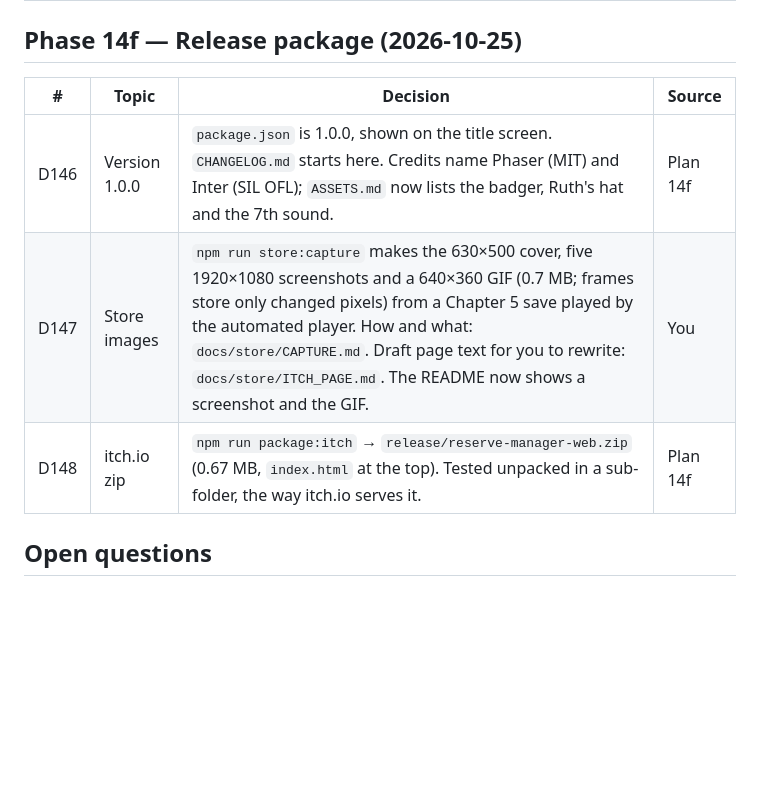
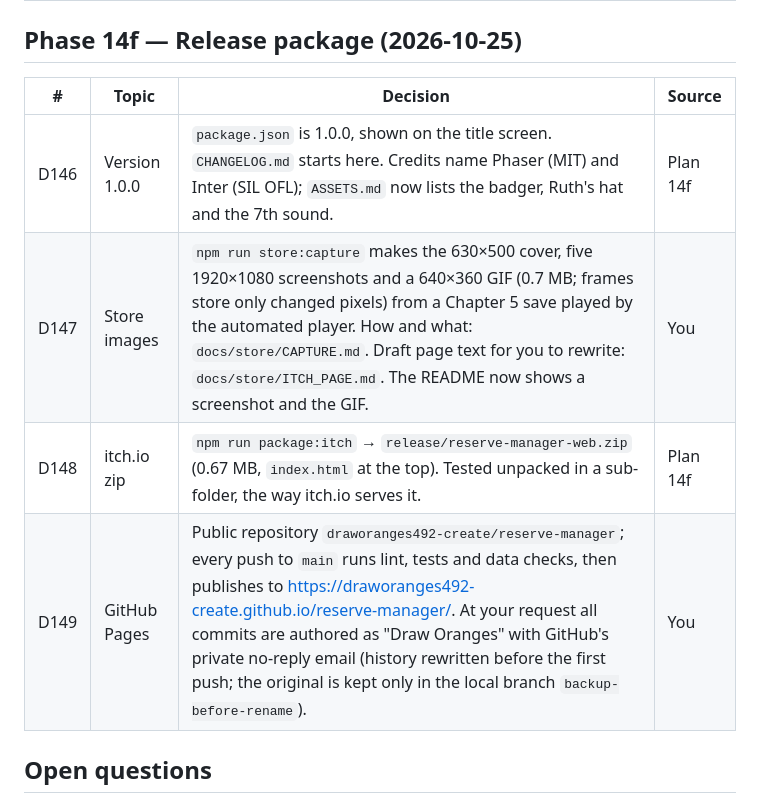
Before and after one commit to draworanges492-create/reserve-manager, a Markdown page: docs/DECISIONS.md, the part around the change. GitHub-like rendering; blank space fills up the shorter version.

```diff
--- a/docs/DECISIONS.md
+++ b/docs/DECISIONS.md
@@ -264,11 +264,12 @@ Deviations from `docs/SPEC.md` and answers to its open questions. Newest last.
 
 ## Phase 14f — Release package (2026-10-25)
 
-| #    | Topic         | Decision                                                                                                                                                                                                                                                                                                                                            | Source   |
-| ---- | ------------- | --------------------------------------------------------------------------------------------------------------------------------------------------------------------------------------------------------------------------------------------------------------------------------------------------------------------------------------------------- | -------- |
-| D146 | Version 1.0.0 | `package.json` is 1.0.0, shown on the title screen. `CHANGELOG.md` starts here. Credits name Phaser (MIT) and Inter (SIL OFL); `ASSETS.md` now lists the badger, Ruth's hat and the 7th sound.                                                                                                                                                      | Plan 14f |
-| D147 | Store images  | `npm run store:capture` makes the 630×500 cover, five 1920×1080 screenshots and a 640×360 GIF (0.7 MB; frames store only changed pixels) from a Chapter 5 save played by the automated player. How and what: `docs/store/CAPTURE.md`. Draft page text for you to rewrite: `docs/store/ITCH_PAGE.md`. The README now shows a screenshot and the GIF. | You      |
-| D148 | itch.io zip   | `npm run package:itch` → `release/reserve-manager-web.zip` (0.67 MB, `index.html` at the top). Tested unpacked in a sub-folder, the way itch.io serves it.                                                                                                                                                                                          | Plan 14f |
+| #    | Topic         | Decision                                                                                                                                                                                                                                                                                                                                                                                                       | Source   |
+| ---- | ------------- | -------------------------------------------------------------------------------------------------------------------------------------------------------------------------------------------------------------------------------------------------------------------------------------------------------------------------------------------------------------------------------------------------------------- | -------- |
+| D146 | Version 1.0.0 | `package.json` is 1.0.0, shown on the title screen. `CHANGELOG.md` starts here. Credits name Phaser (MIT) and Inter (SIL OFL); `ASSETS.md` now lists the badger, Ruth's hat and the 7th sound.                                                                                                                                                                                                                 | Plan 14f |
+| D147 | Store images  | `npm run store:capture` makes the 630×500 cover, five 1920×1080 screenshots and a 640×360 GIF (0.7 MB; frames store only changed pixels) from a Chapter 5 save played by the automated player. How and what: `docs/store/CAPTURE.md`. Draft page text for you to rewrite: `docs/store/ITCH_PAGE.md`. The README now shows a screenshot and the GIF.                                                            | You      |
+| D148 | itch.io zip   | `npm run package:itch` → `release/reserve-manager-web.zip` (0.67 MB, `index.html` at the top). Tested unpacked in a sub-folder, the way itch.io serves it.                                                                                                                                                                                                                                                     | Plan 14f |
+| D149 | GitHub Pages  | Public repository `draworanges492-create/reserve-manager`; every push to `main` runs lint, tests and data checks, then publishes to https://draworanges492-create.github.io/reserve-manager/. At your request all commits are authored as "Draw Oranges" with GitHub's private no-reply email (history rewritten before the first push; the original is kept only in the local branch `backup-before-rename`). | You      |
 
 ## Open questions
 
```
Also changed, not shown: README.md (+2 -0 lines), docs/PROGRESS.md (+5 -2 lines).
